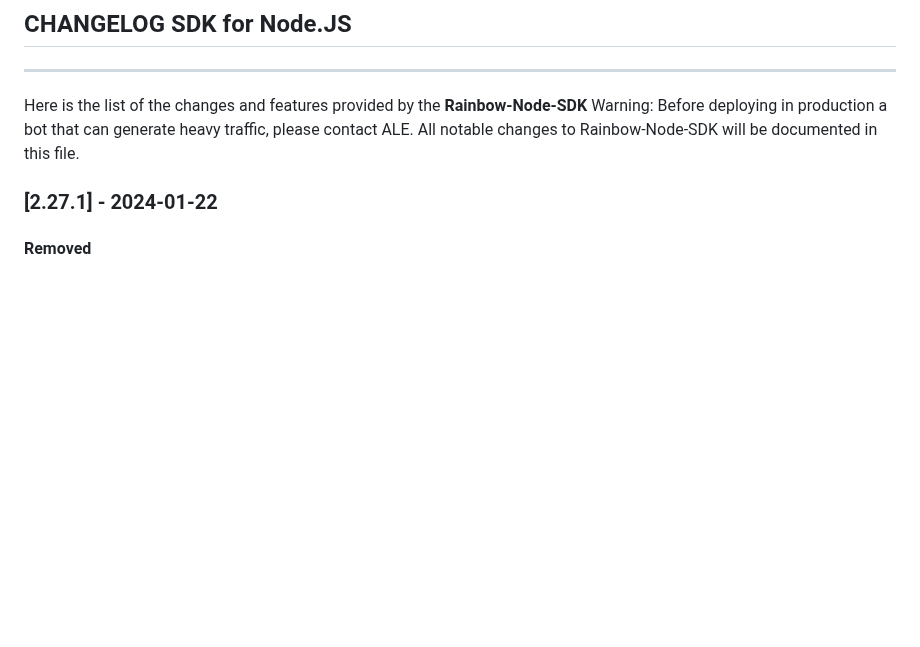
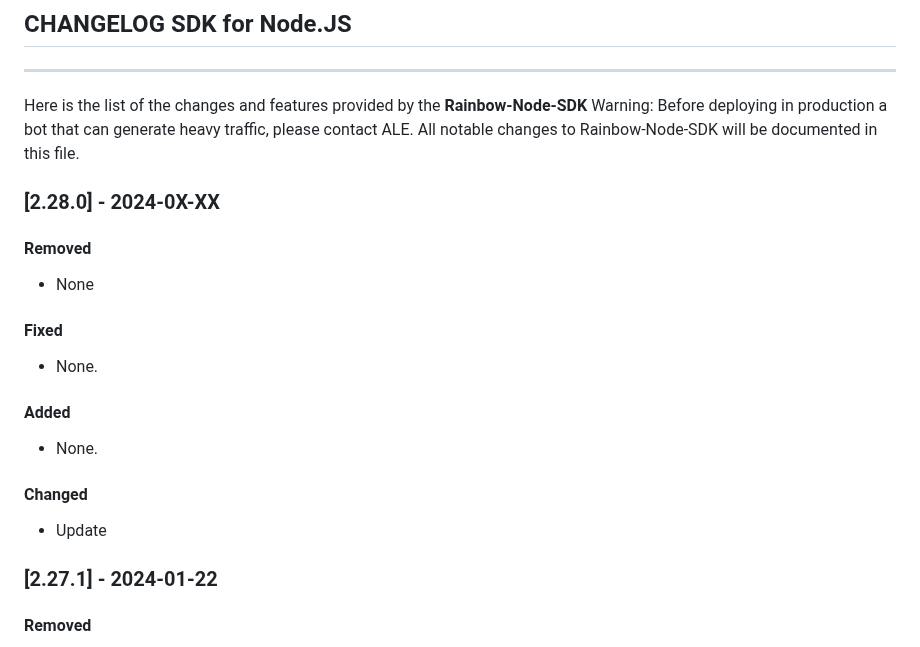
Before and after one commit to Rainbow-CPaaS/Rainbow-Node-SDK, a Markdown page: guide/CHANGELOG.md, the part around the change. Rendered like a GitHub page; blank space fills up the shorter version.

Commit message:
CHANGELOG

```diff
--- a/guide/CHANGELOG.md
+++ b/guide/CHANGELOG.md
@@ -5,6 +5,20 @@
 Here is the list of the changes and features provided by the **Rainbow-Node-SDK**
 Warning: Before deploying in production a bot that can generate heavy traffic, please contact ALE.
 All notable changes to Rainbow-Node-SDK will be documented in this file.
+
+
+### [2.28.0] - 2024-0X-XX
+#### Removed
+-   None
+
+#### Fixed
+-   None.
+
+#### Added
+-   None.
+
+#### Changed
+-   Update
 
 
 ### [2.27.1] - 2024-01-22
```
